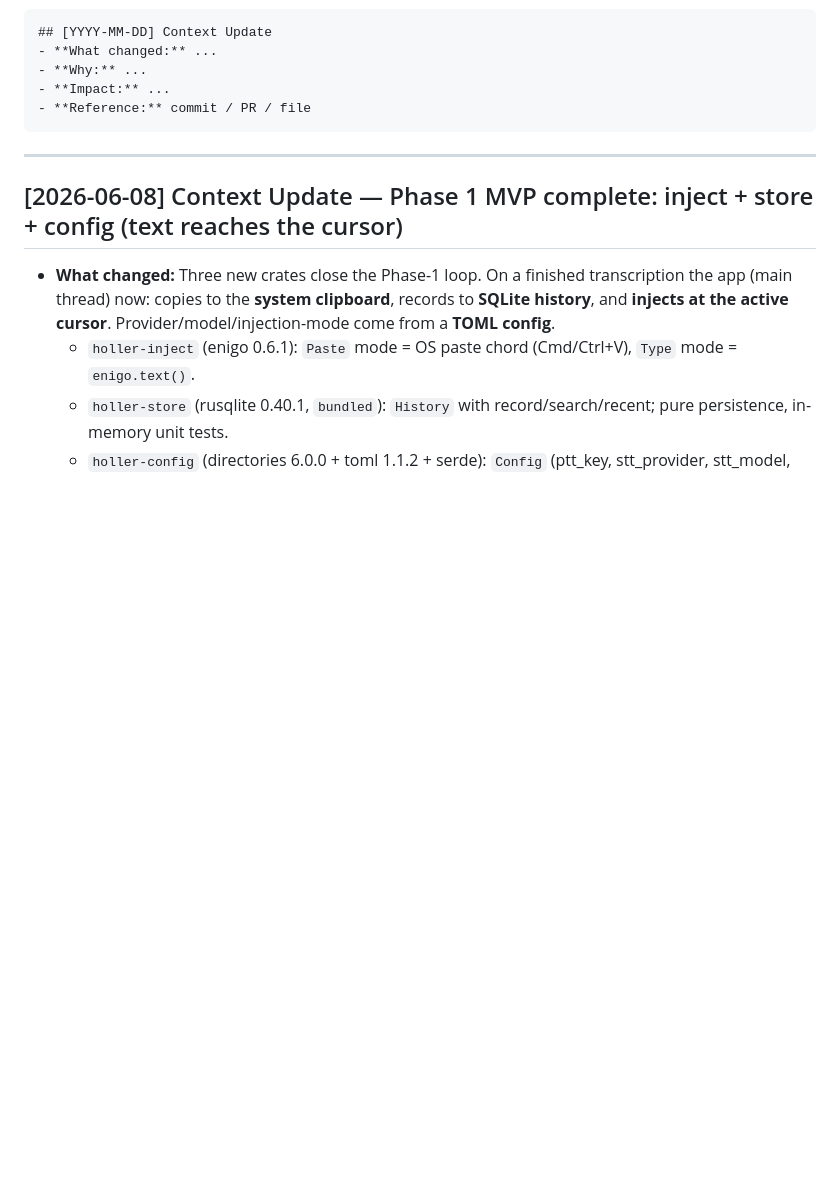
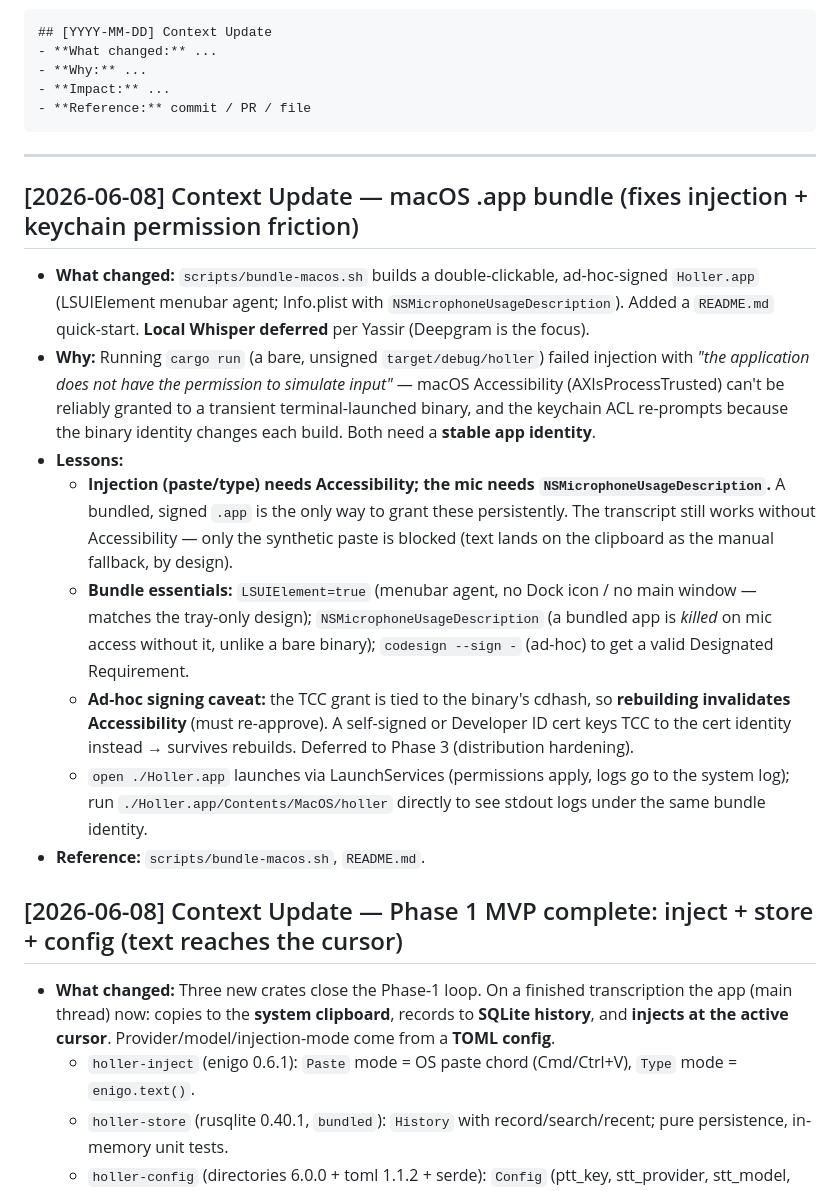
Before and after one commit to joeVenner/holler, a Markdown page: docs/DISCOVERIES.md, the part around the change. Drawn GitHub-style; blank space fills up the shorter version.

````diff
--- a/docs/DISCOVERIES.md
+++ b/docs/DISCOVERIES.md
@@ -11,6 +11,16 @@ Append hard-learned technical lessons and edge cases here, newest first, using t
 ```
 
 ---
+
+## [2026-06-08] Context Update — macOS .app bundle (fixes injection + keychain permission friction)
+- **What changed:** `scripts/bundle-macos.sh` builds a double-clickable, ad-hoc-signed `Holler.app` (LSUIElement menubar agent; Info.plist with `NSMicrophoneUsageDescription`). Added a `README.md` quick-start. **Local Whisper deferred** per Yassir (Deepgram is the focus).
+- **Why:** Running `cargo run` (a bare, unsigned `target/debug/holler`) failed injection with *"the application does not have the permission to simulate input"* — macOS Accessibility (AXIsProcessTrusted) can't be reliably granted to a transient terminal-launched binary, and the keychain ACL re-prompts because the binary identity changes each build. Both need a **stable app identity**.
+- **Lessons:**
+  - **Injection (paste/type) needs Accessibility; the mic needs `NSMicrophoneUsageDescription`.** A bundled, signed `.app` is the only way to grant these persistently. The transcript still works without Accessibility — only the synthetic paste is blocked (text lands on the clipboard as the manual fallback, by design).
+  - **Bundle essentials:** `LSUIElement=true` (menubar agent, no Dock icon / no main window — matches the tray-only design); `NSMicrophoneUsageDescription` (a bundled app is *killed* on mic access without it, unlike a bare binary); `codesign --sign -` (ad-hoc) to get a valid Designated Requirement.
+  - **Ad-hoc signing caveat:** the TCC grant is tied to the binary's cdhash, so **rebuilding invalidates Accessibility** (must re-approve). A self-signed or Developer ID cert keys TCC to the cert identity instead → survives rebuilds. Deferred to Phase 3 (distribution hardening).
+  - `open ./Holler.app` launches via LaunchServices (permissions apply, logs go to the system log); run `./Holler.app/Contents/MacOS/holler` directly to see stdout logs under the same bundle identity.
+- **Reference:** `scripts/bundle-macos.sh`, `README.md`.
 
 ## [2026-06-08] Context Update — Phase 1 MVP complete: inject + store + config (text reaches the cursor)
 - **What changed:** Three new crates close the Phase-1 loop. On a finished transcription the app (main thread) now: copies to the **system clipboard**, records to **SQLite history**, and **injects at the active cursor**. Provider/model/injection-mode come from a **TOML config**.
````
Also changed, not shown: CLAUDE.md (+6 -3 lines).
